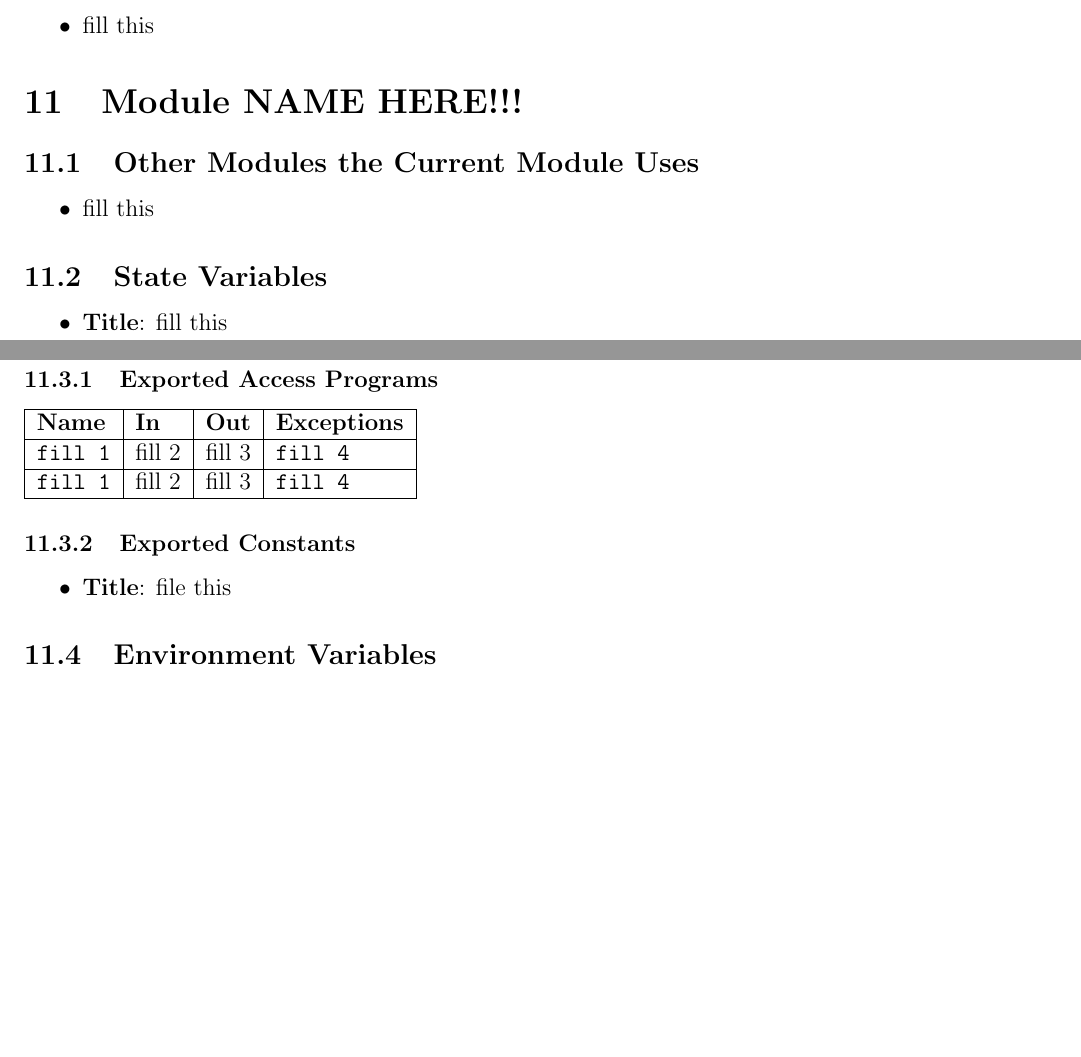
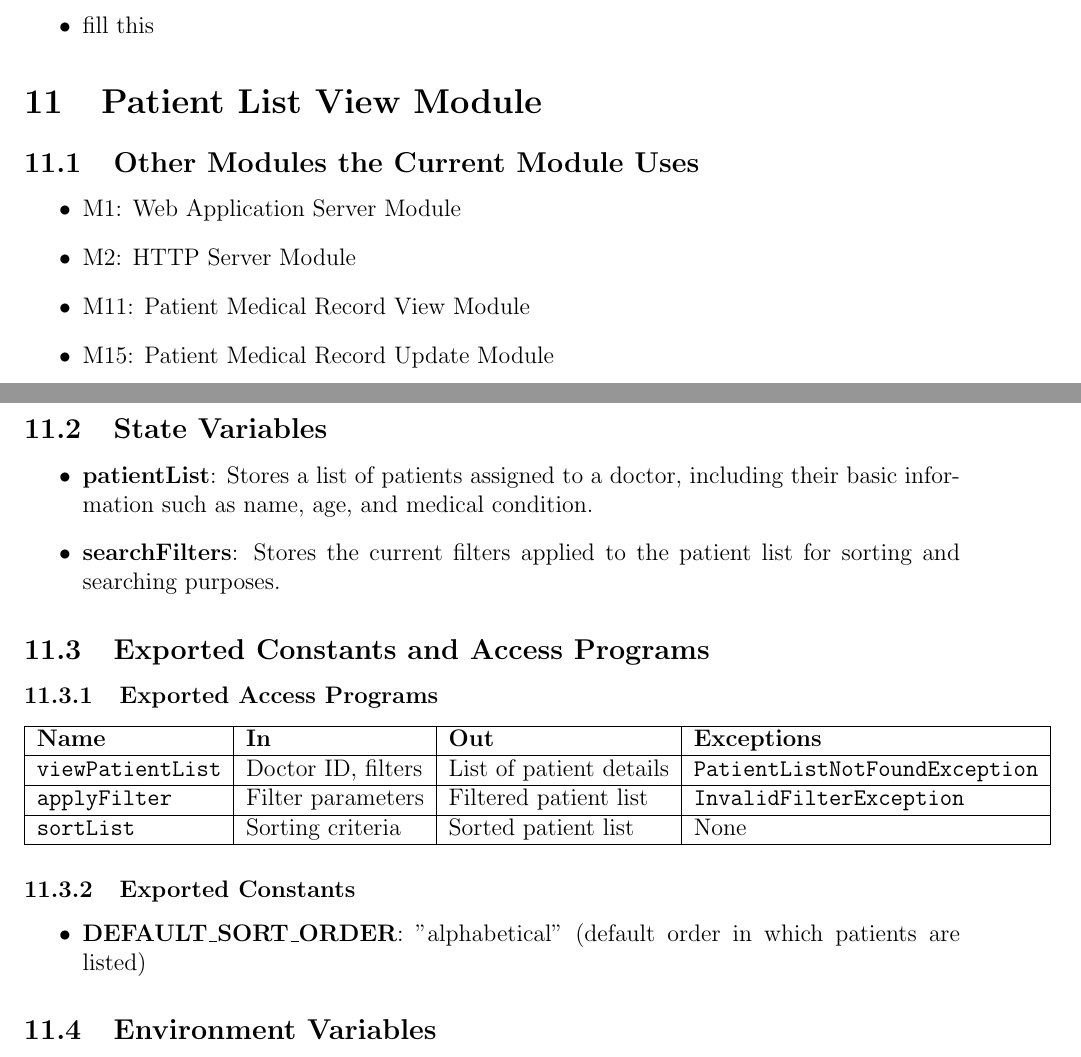
Before and after one commit to RezaJodeiri/CXR-Capstone, a LaTeX document (docs/Design/SoftDetailedDes/MIS.tex): two parts of pages 19 and 20 of 31 before the commit and two parts of pages 19 and 20 of 32 after it, joined at a grey line, cut so that both start at the same text, the shorter picture padded with empty space. Compiled offline with pdfLaTeX.

Commit message:
Added information to views [MIS]

```diff
--- a/docs/Design/SoftDetailedDes/MIS.tex
+++ b/docs/Design/SoftDetailedDes/MIS.tex
@@ -493,16 +493,20 @@ handleRequest(request)
     \item fill this
 \end{itemize}
 % /********************* M6 *********************/
-\section{Module NAME HERE!!!}
+\section{Patient List View Module}
 
 \subsection{Other Modules the Current Module Uses}
 \begin{itemize}
-    \item fill this
+    \item M1: Web Application Server Module
+    \item M2: HTTP Server Module
+    \item M11: Patient Medical Record View Module
+    \item M15: Patient Medical Record Update Module
 \end{itemize}
 
 \subsection{State Variables}
 \begin{itemize}
-    \item \textbf{Title}: fill this
+\item \textbf{patientList}: Stores a list of patients assigned to a doctor, including their basic information such as name, age, and medical condition.
+\item \textbf{searchFilters}: Stores the current filters applied to the patient list for sorting and searching purposes.
 \end{itemize}
 
 \subsection{Exported Constants and Access Programs}
@@ -511,15 +515,17 @@ handleRequest(request)
     \hline
     \textbf{Name} & \textbf{In} & \textbf{Out} & \textbf{Exceptions} \\
     \hline
-    \texttt{fill 1} & fill 2 & fill 3 & \texttt{fill 4} \\
+    \texttt{viewPatientList} & Doctor ID, filters & List of patient details & \texttt{PatientListNotFoundException} \\
     \hline
-    \texttt{fill 1} & fill 2 & fill 3 & \texttt{fill 4} \\
+    \texttt{applyFilter} & Filter parameters & Filtered patient list & \texttt{InvalidFilterException} \\
+    \hline
+    \texttt{sortList} & Sorting criteria & Sorted patient list & None \\
     \hline
 \end{tabular}
 
 \subsubsection{Exported Constants}
 \begin{itemize}
-\item \textbf{Title}: file this
+\item \textbf{DEFAULT\_SORT\_ORDER}: "alphabetical" (default order in which patients are listed)
 \end{itemize}
 
 \subsection{Environment Variables}
```
Also changed, not shown: docs/Design/SoftDetailedDes/MIS.pdf (deleted), docs/Design/SoftDetailedDes/MIS.tex (4 more changed lines).
